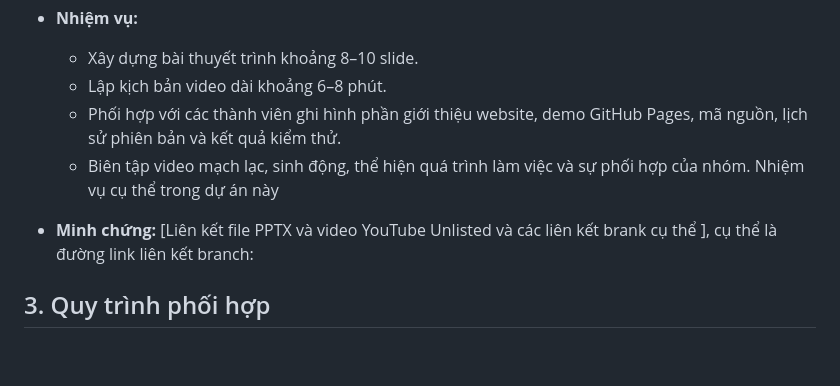
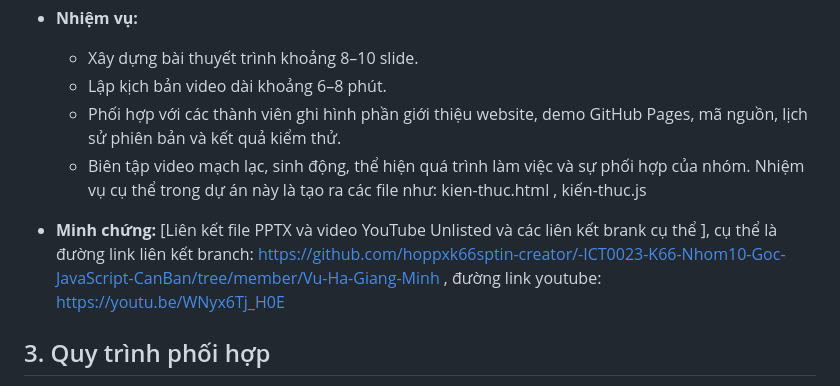
Before and after one commit to hoppxk66sptin-creator/-ICT0023-K66-Nhom10-Goc-JavaScript-CanBan, a Markdown page: v0.1-y-tuong/CONTRIBUTIONS.md, the part around the change. Drawn GitHub-style; blank space fills up the shorter version.

```diff
--- a/v0.1-y-tuong/CONTRIBUTIONS.md
+++ b/v0.1-y-tuong/CONTRIBUTIONS.md
@@ -49,8 +49,10 @@ https://github.com/hoppxk66sptin-creator/-ICT0023-K66-Nhom10-Goc-JavaScript-CanB
   * Xây dựng bài thuyết trình khoảng 8–10 slide.
   * Lập kịch bản video dài khoảng 6–8 phút.
   * Phối hợp với các thành viên ghi hình phần giới thiệu website, demo GitHub Pages, mã nguồn, lịch sử phiên bản và kết quả kiểm thử.
-  * Biên tập video mạch lạc, sinh động, thể hiện quá trình làm việc và sự phối hợp của nhóm. Nhiệm vụ cụ thể trong dự án này
+  * Biên tập video mạch lạc, sinh động, thể hiện quá trình làm việc và sự phối hợp của nhóm. Nhiệm vụ cụ thể trong dự án này là tạo ra các file như: kien-thuc.html , kiến-thuc.js
 * **Minh chứng:** [Liên kết file PPTX và video YouTube Unlisted và các liên kết brank cụ thể ], cụ thể là đường link liên kết branch:
+https://github.com/hoppxk66sptin-creator/-ICT0023-K66-Nhom10-Goc-JavaScript-CanBan/tree/member/Vu-Ha-Giang-Minh , đường link youtube:
+https://youtu.be/WNyx6Tj_H0E
 
 ## 3. Quy trình phối hợp
 
```
